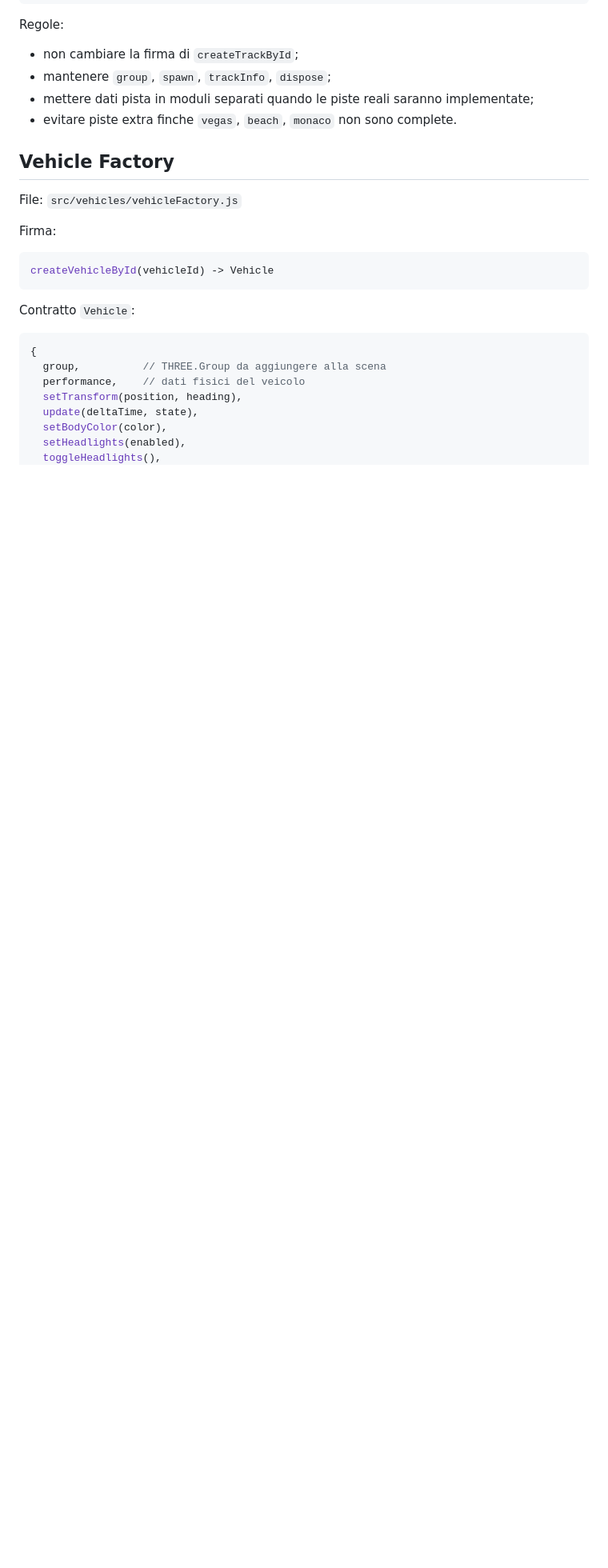
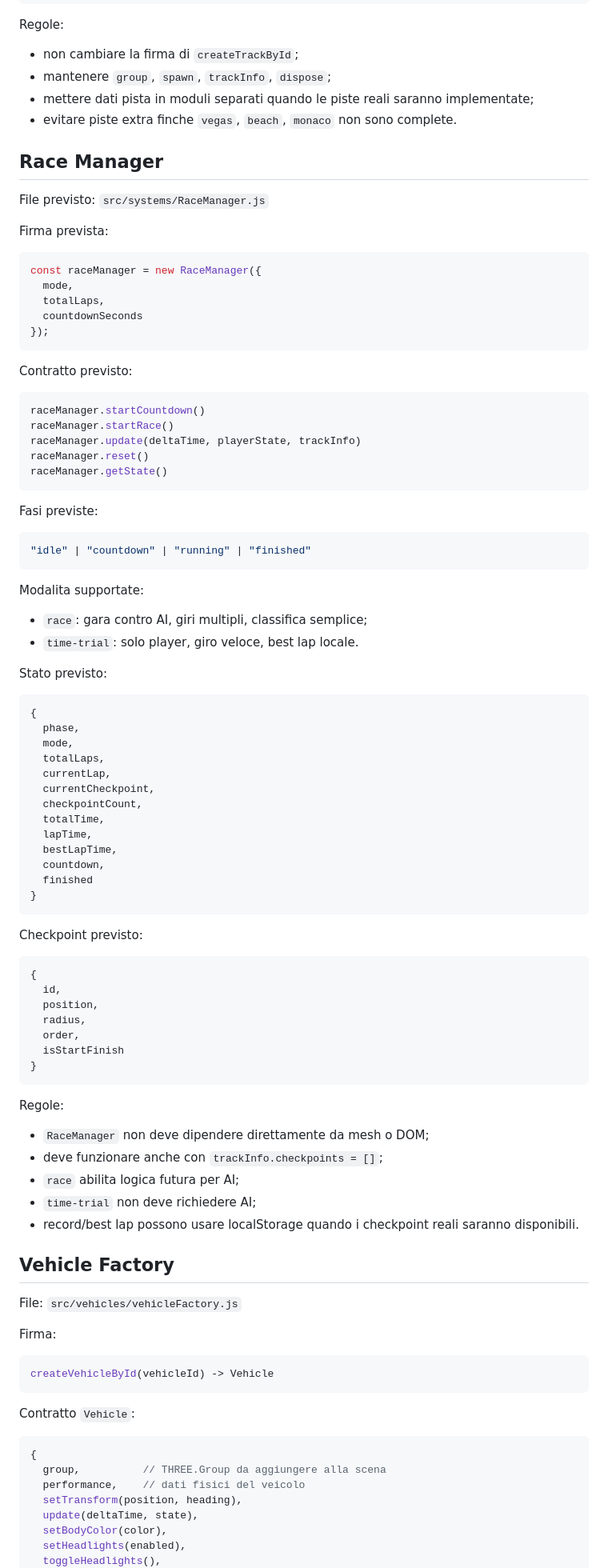
Before and after one commit to SapienzaInteractiveGraphicsCourse/final-project-arancin, a Markdown page: docs/contracts.md, the part around the change. Shown at 80% size. GitHub-like rendering; blank space fills up the shorter version.

````diff
--- a/docs/contracts.md
+++ b/docs/contracts.md
@@ -199,6 +199,79 @@ Regole:
 - mettere dati pista in moduli separati quando le piste reali saranno implementate;
 - evitare piste extra finche `vegas`, `beach`, `monaco` non sono complete.
 
+## Race Manager
+
+File previsto: `src/systems/RaceManager.js`
+
+Firma prevista:
+
+```js
+const raceManager = new RaceManager({
+  mode,
+  totalLaps,
+  countdownSeconds
+});
+```
+
+Contratto previsto:
+
+```js
+raceManager.startCountdown()
+raceManager.startRace()
+raceManager.update(deltaTime, playerState, trackInfo)
+raceManager.reset()
+raceManager.getState()
+```
+
+Fasi previste:
+
+```js
+"idle" | "countdown" | "running" | "finished"
+```
+
+Modalita supportate:
+
+- `race`: gara contro AI, giri multipli, classifica semplice;
+- `time-trial`: solo player, giro veloce, best lap locale.
+
+Stato previsto:
+
+```js
+{
+  phase,
+  mode,
+  totalLaps,
+  currentLap,
+  currentCheckpoint,
+  checkpointCount,
+  totalTime,
+  lapTime,
+  bestLapTime,
+  countdown,
+  finished
+}
+```
+
+Checkpoint previsto:
+
+```js
+{
+  id,
+  position,
+  radius,
+  order,
+  isStartFinish
+}
+```
+
+Regole:
+
+- `RaceManager` non deve dipendere direttamente da mesh o DOM;
+- deve funzionare anche con `trackInfo.checkpoints = []`;
+- `race` abilita logica futura per AI;
+- `time-trial` non deve richiedere AI;
+- record/best lap possono usare localStorage quando i checkpoint reali saranno disponibili.
+
 ## Vehicle Factory
 
 File: `src/vehicles/vehicleFactory.js`
````
Also changed, not shown: README.md (+60 -8 lines), docs/race-systems.md (added, +227 -0 lines).
